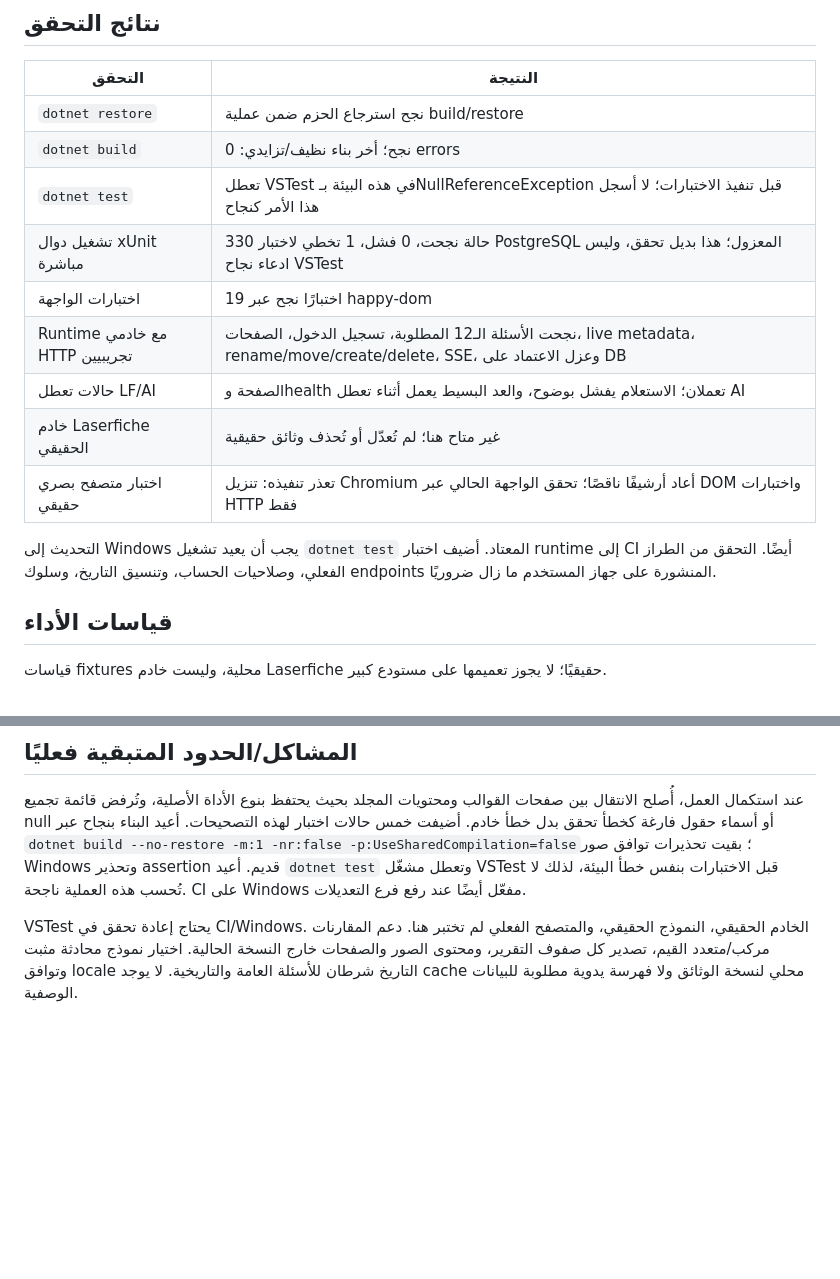
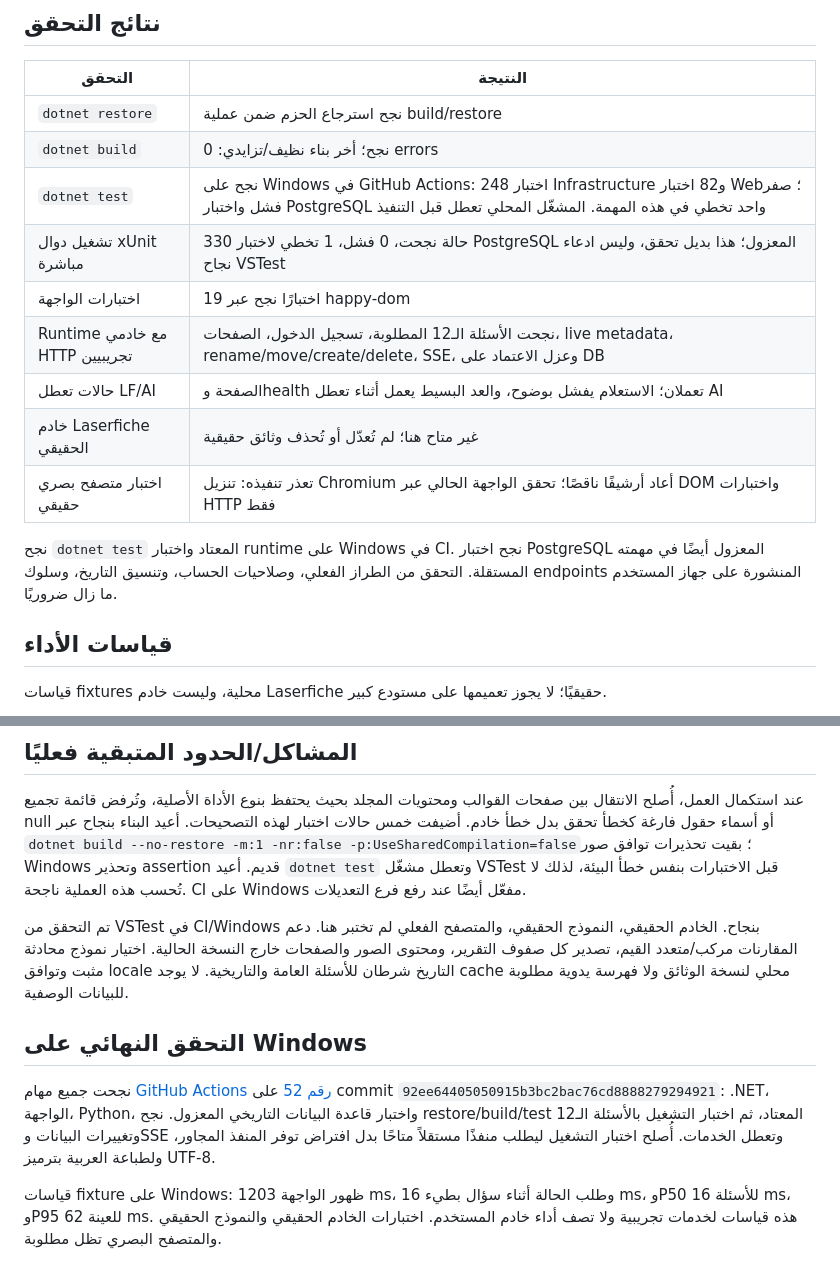
Before and after one commit to amjdKhaled/laserfiche-reports, a Markdown page: docs/LASERFICHE_FIRST_IMPLEMENTATION.md, 2 parts joined by grey strips. Drawn GitHub-style; blank space fills up the shorter version.

Commit message:
Record successful Windows build, VSTest and runtime validation

```diff
--- a/docs/LASERFICHE_FIRST_IMPLEMENTATION.md
+++ b/docs/LASERFICHE_FIRST_IMPLEMENTATION.md
@@ -90,7 +90,7 @@ LM Studio: `Provider=LMStudio` أو `OpenAICompatible` مع عنوان الخا
 | --- | --- |
 | `dotnet restore` | نجح استرجاع الحزم ضمن عملية build/restore |
 | `dotnet build` | نجح؛ أخر بناء نظيف/تزايدي: 0 errors |
-| `dotnet test` | تعطل VSTest في هذه البيئة بـNullReferenceException قبل تنفيذ الاختبارات؛ لا أسجل هذا الأمر كنجاح |
+| `dotnet test` | نجح على Windows في GitHub Actions: 248 اختبار Infrastructure و82 اختبار Web؛ صفر فشل واختبار PostgreSQL واحد تخطي في هذه المهمة. المشغّل المحلي تعطل قبل التنفيذ |
 | تشغيل دوال xUnit مباشرة | 330 حالة نجحت، 0 فشل، 1 تخطي لاختبار PostgreSQL المعزول؛ هذا بديل تحقق، وليس ادعاء نجاح VSTest |
 | اختبارات الواجهة | 19 اختبارًا نجح عبر happy-dom |
 | Runtime مع خادمي HTTP تجريبيين | نجحت الأسئلة الـ12 المطلوبة، تسجيل الدخول، الصفحات، live metadata، rename/move/create/delete، SSE، وعزل الاعتماد على DB |
@@ -98,7 +98,7 @@ LM Studio: `Provider=LMStudio` أو `OpenAICompatible` مع عنوان الخا
 | خادم Laserfiche الحقيقي | غير متاح هنا؛ لم تُعدّل أو تُحذف وثائق حقيقية |
 | اختبار متصفح بصري حقيقي | تعذر تنفيذه: تنزيل Chromium أعاد أرشيفًا ناقصًا؛ تحقق الواجهة الحالي عبر DOM واختبارات HTTP فقط |
 
-التحديث إلى Windows يجب أن يعيد تشغيل `dotnet test` المعتاد. أضيف اختبار runtime إلى CI أيضًا. التحقق من الطراز الفعلي، وصلاحيات الحساب، وتنسيق التاريخ، وسلوك endpoints المنشورة على جهاز المستخدم ما زال ضروريًا.
+نجح `dotnet test` المعتاد واختبار runtime على Windows في CI. نجح اختبار PostgreSQL المعزول أيضًا في مهمته المستقلة. التحقق من الطراز الفعلي، وصلاحيات الحساب، وتنسيق التاريخ، وسلوك endpoints المنشورة على جهاز المستخدم ما زال ضروريًا.
 
 ## قياسات الأداء
 
@@ -133,4 +133,10 @@ LM Studio: `Provider=LMStudio` أو `OpenAICompatible` مع عنوان الخا
 
 عند استكمال العمل، أُصلح الانتقال بين صفحات القوالب ومحتويات المجلد بحيث يحتفظ بنوع الأداة الأصلية، وتُرفض قائمة تجميع null أو أسماء حقول فارغة كخطأ تحقق بدل خطأ خادم. أضيفت خمس حالات اختبار لهذه التصحيحات. أعيد البناء بنجاح عبر `dotnet build --no-restore -m:1 -nr:false -p:UseSharedCompilation=false`؛ بقيت تحذيرات توافق صور Windows وتحذير assertion قديم. أعيد `dotnet test` وتعطل مشغّل VSTest قبل الاختبارات بنفس خطأ البيئة، لذلك لا تُحسب هذه العملية ناجحة. CI على Windows مفعّل أيضًا عند رفع فرع التعديلات.
 
-VSTest يحتاج إعادة تحقق في CI/Windows. الخادم الحقيقي، النموذج الحقيقي، والمتصفح الفعلي لم تختبر هنا. دعم المقارنات مركب/متعدد القيم، تصدير كل صفوف التقرير، ومحتوى الصور والصفحات خارج النسخة الحالية. اختيار نموذج محادثة مثبت وتوافق locale التاريخ شرطان للأسئلة العامة والتاريخية. لا يوجد cache محلي لنسخة الوثائق ولا فهرسة يدوية مطلوبة للبيانات الوصفية.
+تم التحقق من VSTest في CI/Windows بنجاح. الخادم الحقيقي، النموذج الحقيقي، والمتصفح الفعلي لم تختبر هنا. دعم المقارنات مركب/متعدد القيم، تصدير كل صفوف التقرير، ومحتوى الصور والصفحات خارج النسخة الحالية. اختيار نموذج محادثة مثبت وتوافق locale التاريخ شرطان للأسئلة العامة والتاريخية. لا يوجد cache محلي لنسخة الوثائق ولا فهرسة يدوية مطلوبة للبيانات الوصفية.
+
+## التحقق النهائي على Windows
+
+نجحت جميع مهام [GitHub Actions رقم 52](https://github.com/amjdKhaled/laserfiche-reports/actions/runs/37291966484) على commit `92ee64405050915b3bc2bac76cd8888279294921`: .NET، الواجهة، Python، واختبار قاعدة البيانات التاريخي المعزول. نجح restore/build/test المعتاد، ثم اختبار التشغيل بالأسئلة الـ12 وتغييرات البيانات وSSE وتعطل الخدمات. أُصلح اختبار التشغيل ليطلب منفذًا مستقلاً متاحًا بدل افتراض توفر المنفذ المجاور، ولطباعة العربية بترميز UTF-8.
+
+قياسات fixture على Windows: ظهور الواجهة 1203 ms، وطلب الحالة أثناء سؤال بطيء 16 ms، وP50 للأسئلة 16 ms، وP95 للعينة 62 ms. هذه قياسات لخدمات تجريبية ولا تصف أداء خادم المستخدم. اختبارات الخادم الحقيقي والنموذج الحقيقي والمتصفح البصري تظل مطلوبة.
```
